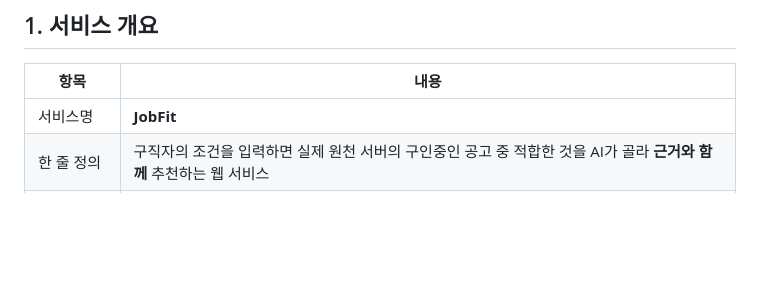
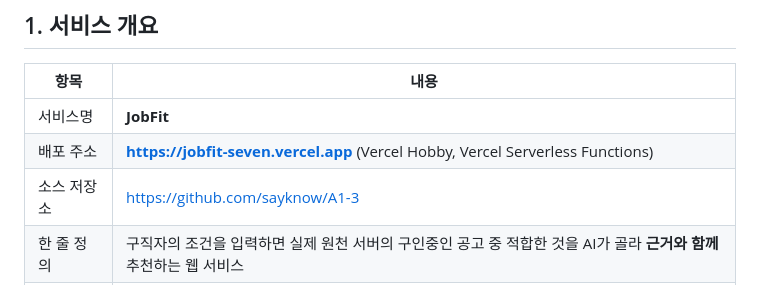
Before and after one commit to sayknow/A1-3, a Markdown page: docs/서비스기획서.md, the part around the change. Drawn GitHub-style; blank space fills up the shorter version.

```diff
--- a/docs/서비스기획서.md
+++ b/docs/서비스기획서.md
@@ -10,6 +10,8 @@
 | 항목 | 내용 |
 | --- | --- |
 | 서비스명 | **JobFit** |
+| 배포 주소 | **https://jobfit-seven.vercel.app** (Vercel Hobby, Vercel Serverless Functions) |
+| 소스 저장소 | https://github.com/sayknow/A1-3 |
 | 한 줄 정의 | 구직자의 조건을 입력하면 실제 원천 서버의 구인중인 공고 중 적합한 것을 AI가 골라 **근거와 함께** 추천하는 웹 서비스 |
 | 해결하려는 문제 | 채용 공고가 여러 사이트에 흩어져 있고, 같은 공고가 중복되며, 급여·조건 정보가 모호해 첫 스크리닝에 시간이 오래 걸린다 |
 | 핵심 차별점 | ① 하드코딩한 예시 데이터가 아닌 **실시간 수집 데이터** ② 점수뿐 아니라 **아쉬운 점과 다음 행동까지** 제공 ③ 장애가 나도 **죽지 않고** 안내 메시지 출력 |
```
Also changed, not shown: README.md (+30 -1 lines).
